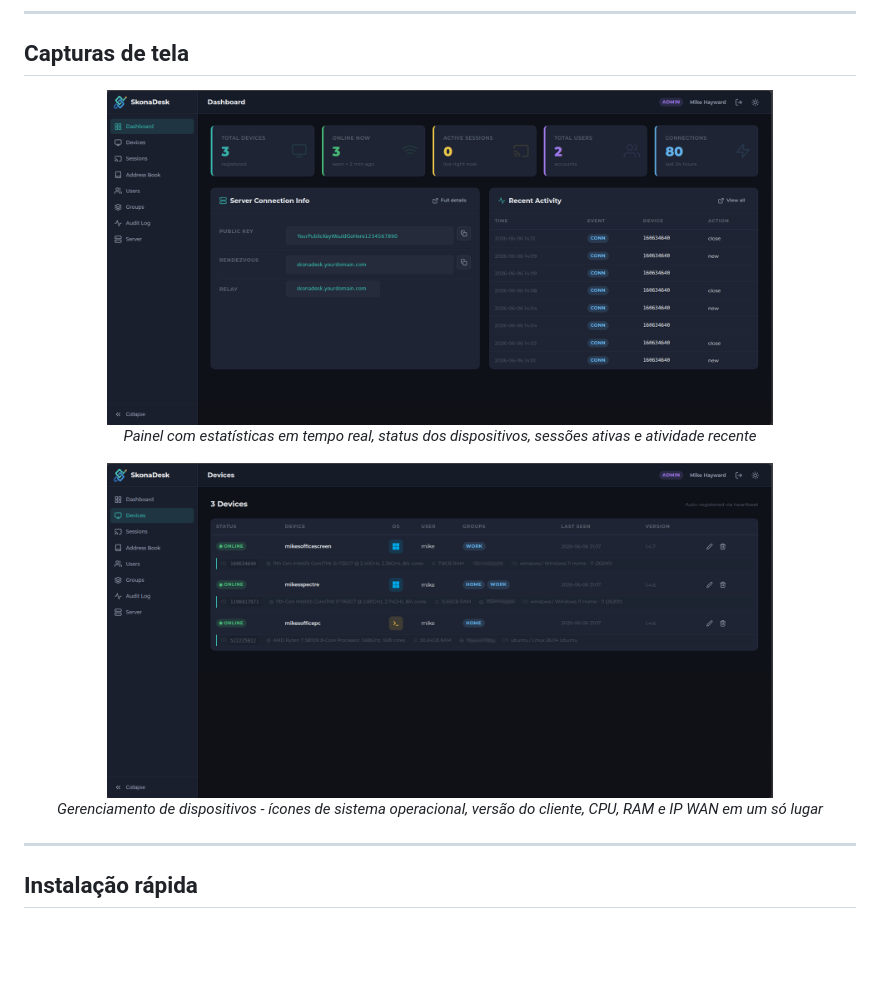
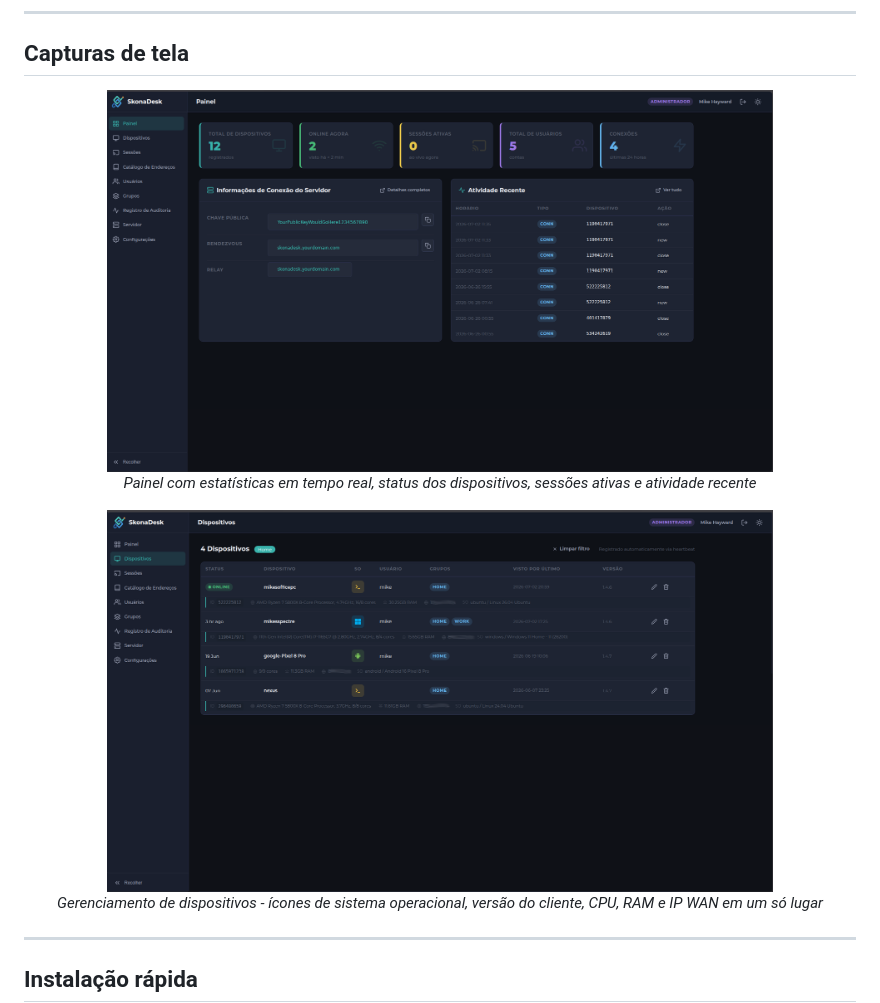
Before and after one commit to maisondasilva/skonadesk, a Markdown page: README.pt-BR.md, the part around the change. Rendered like a GitHub page; blank space fills up the shorter version.

Commit message:
Modified pt-BR Readme to use pt-BR Screenshots

```diff
--- a/README.pt-BR.md
+++ b/README.pt-BR.md
@@ -92,12 +92,12 @@ O RustDesk Pro também é auto-hospedado - não é um serviço em nuvem. É um p
 ## Capturas de tela
 
 <p align="center">
-  <img src="docs/screenshots/dashboard.png" alt="Painel do SkonaDesk" width="80%" />
+  <img src="docs/screenshots/pt-BR/dashboard.png" alt="Painel do SkonaDesk" width="80%" />
   <br><em>Painel com estatísticas em tempo real, status dos dispositivos, sessões ativas e atividade recente</em>
 </p>
 
 <p align="center">
-  <img src="docs/screenshots/devices.png" alt="Página de dispositivos" width="80%" />
+  <img src="docs/screenshots/pt-BR/devices.png" alt="Página de dispositivos" width="80%" />
   <br><em>Gerenciamento de dispositivos - ícones de sistema operacional, versão do cliente, CPU, RAM e IP WAN em um só lugar</em>
 </p>
 
```
